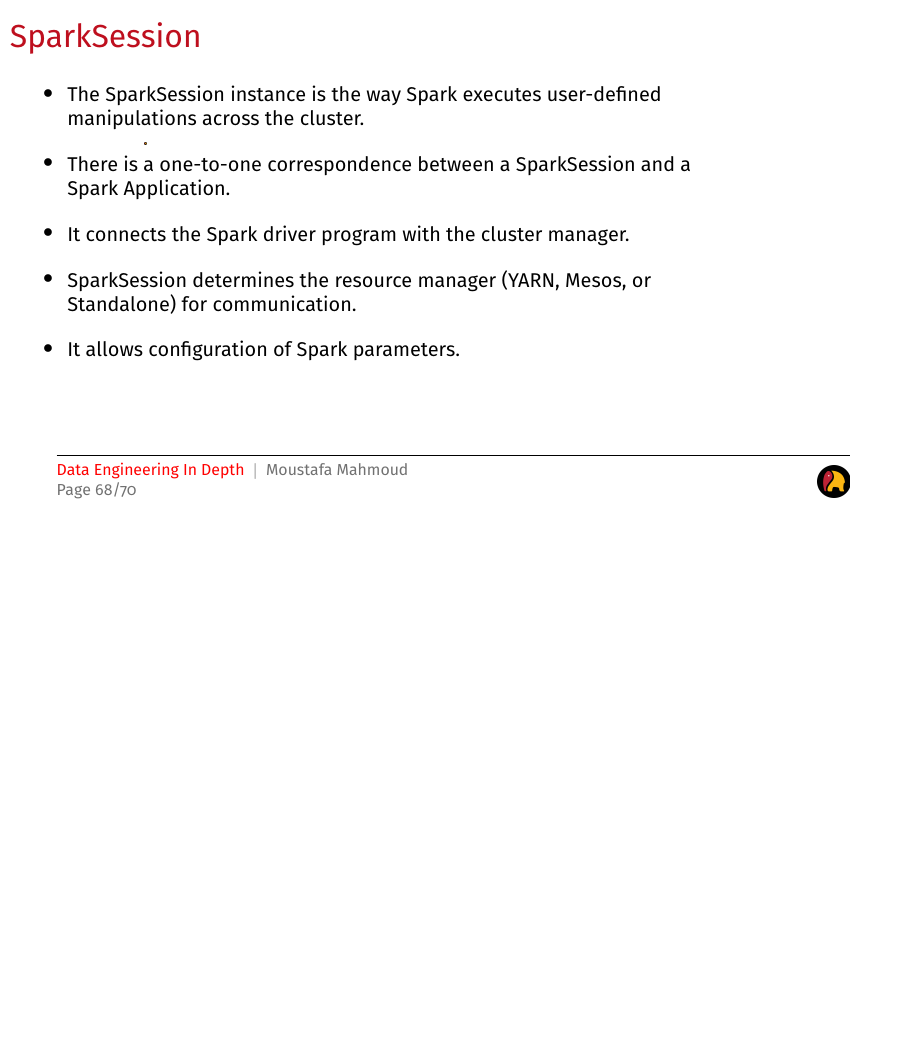
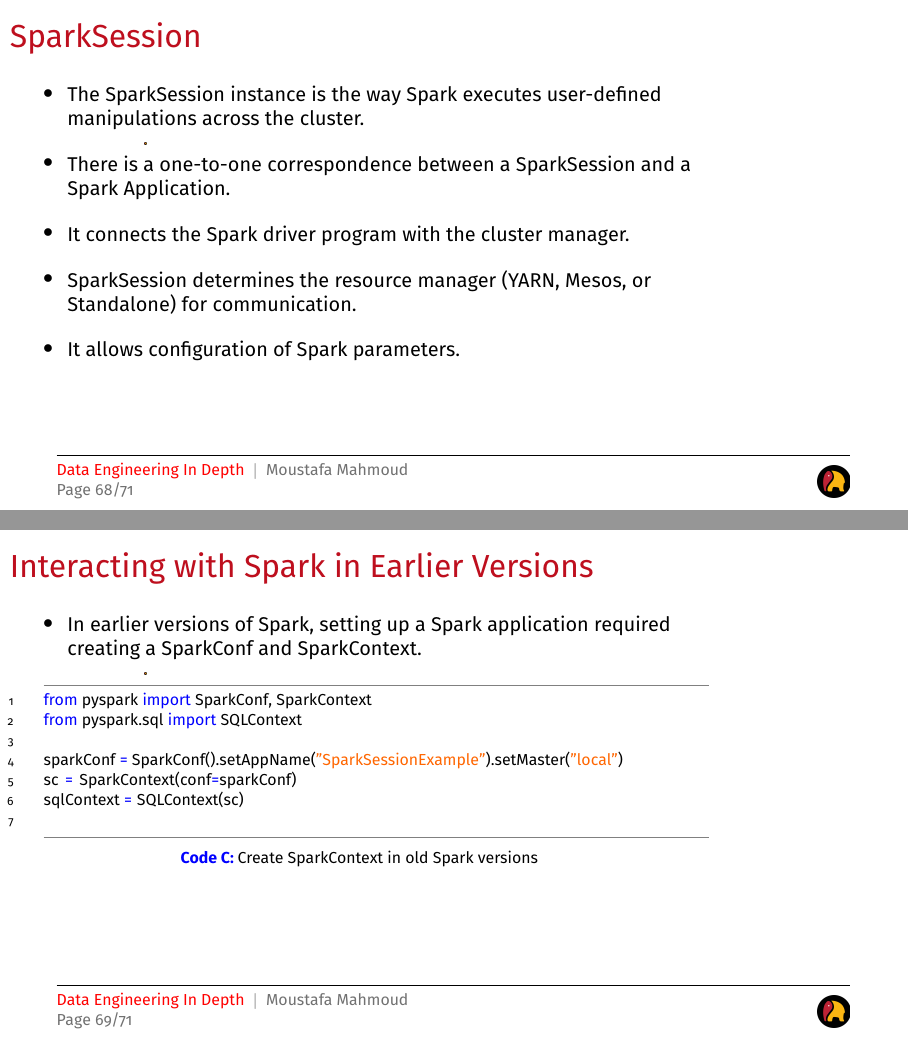
Before and after one commit to garage-education/garage-education-spark-course, LaTeX slides (main.tex, which reads chapters/apache-spark-distributed-execution.tex): page 72 of 74 before the commit and pages 72 and 73 of 75 after it, the two joined at a grey line, the shorter picture padded with empty space. Compiled offline with XeLaTeX; a LaTeX package or settings file that is missing is left out.

Commit message:
Reconfigure the structure

```diff
--- a/chapters/apache-spark-distributed-execution.tex
+++ b/chapters/apache-spark-distributed-execution.tex
@@ -145,25 +145,25 @@
     \end{itemize}
 \end{frame}
 
-%
-%\begin{frame}[fragile]
-%    \frametitle{Interacting with Spark in Earlier Versions}
-%
-%    \begin{itemize}
-%        \item In earlier versions of Spark, setting up a Spark application required creating a SparkConf and SparkContext.
-%    \end{itemize}
-%
-%    \begin{lstlisting}[language=Python,label={lst:pyspark-spark-context},caption={Create SparkContext in old Spark versions}]
-%from pyspark import SparkConf, SparkContext
-%from pyspark.sql import SQLContext
-%
-%sparkConf = SparkConf().setAppName("SparkSessionExample").setMaster("local")
-%sc = SparkContext(conf=sparkConf)
-%sqlContext = SQLContext(sc)
-%    \end{lstlisting}
-%
-%\end{frame}
-%
+
+\begin{frame}[fragile]
+    \frametitle{Interacting with Spark in Earlier Versions}
+
+    \begin{itemize}
+        \item In earlier versions of Spark, setting up a Spark application required creating a SparkConf and SparkContext.
+    \end{itemize}
+
+    \begin{lstlisting}[language=Python,label={lst:pyspark-spark-context},caption={Create SparkContext in old Spark versions}]
+from pyspark import SparkConf, SparkContext
+from pyspark.sql import SQLContext
+
+sparkConf = SparkConf().setAppName("SparkSessionExample").setMaster("local")
+sc = SparkContext(conf=sparkConf)
+sqlContext = SQLContext(sc)
+    \end{lstlisting}
+
+\end{frame}
+
 %
 %\begin{frame}[fragile]
 %    \frametitle{Interacting with Spark in Earlier Versions}
```
